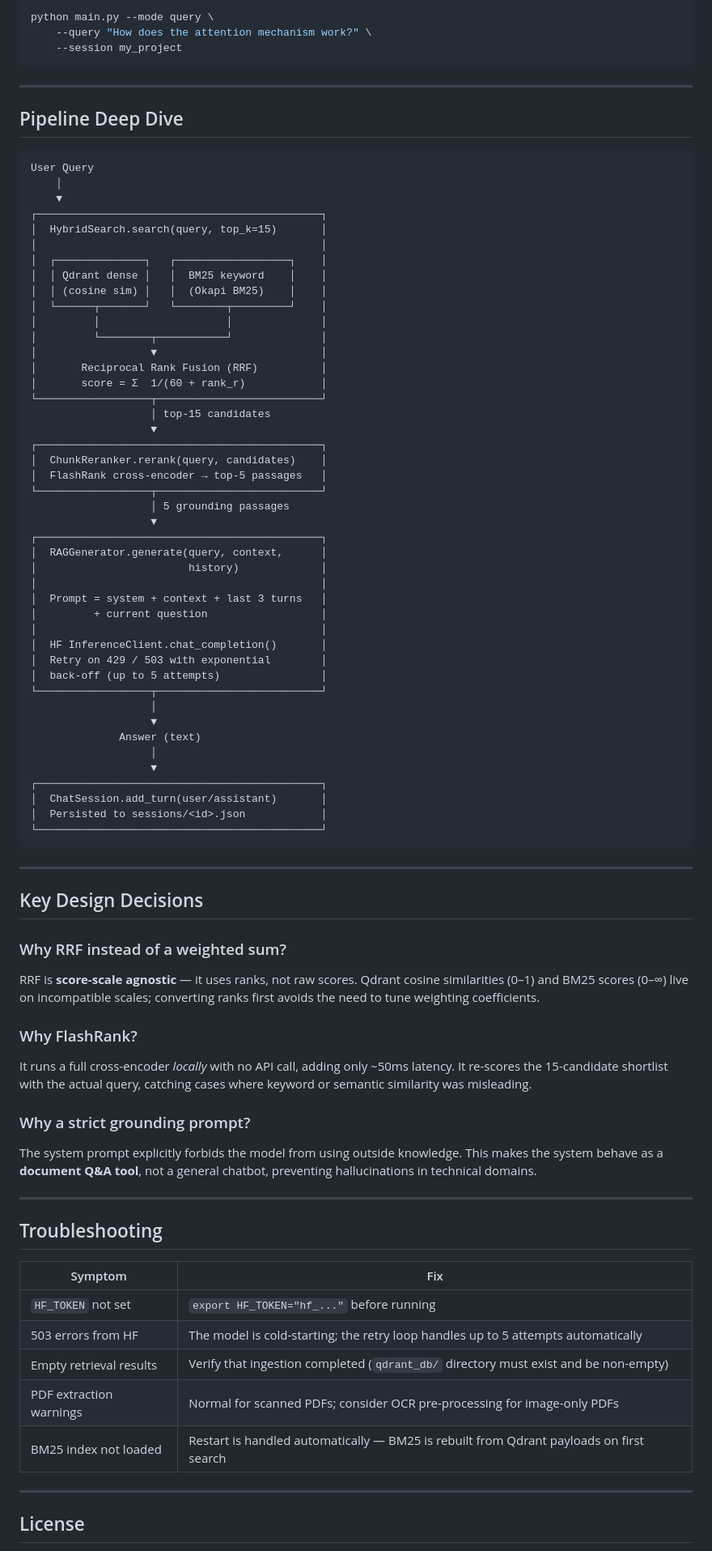
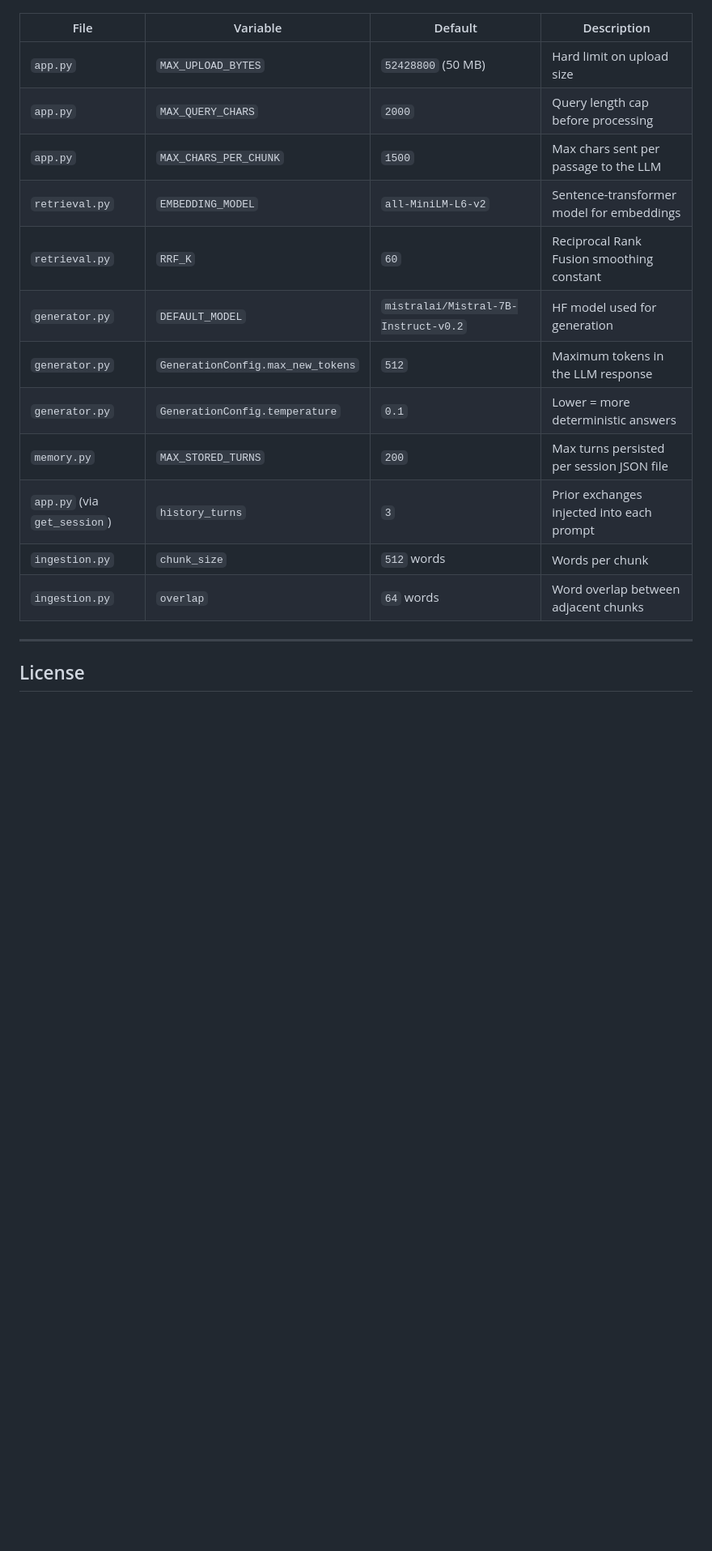
Before and after one commit to PrathmeshKushwaha/Archvium-RAG, a Markdown page: README.md, the part around one of its changes. Shown at 81% size. GitHub-like rendering; blank space fills up the shorter version.

````diff
--- a/README.md
+++ b/README.md
@@ -128,87 +258,17 @@ Commands inside the chat loop:
-```bash
-python main.py --mode query \
-    --query "How does the attention mechanism work?" \
-    --session my_project
-```
-
----
-
-## Pipeline Deep Dive
-
-```
-User Query
-    │
-    ▼
-┌─────────────────────────────────────────────┐
-│  HybridSearch.search(query, top_k=15)       │
-│                                             │
-│  ┌──────────────┐   ┌──────────────────┐    │
-│  │ Qdrant dense │   │  BM25 keyword    │    │
-│  │ (cosine sim) │   │  (Okapi BM25)    │    │
-│  └──────┬───────┘   └────────┬─────────┘    │
-│         │                    │              │
-│         └────────┬───────────┘              │
-│                  ▼                          │
-│       Reciprocal Rank Fusion (RRF)          │
-│       score = Σ  1/(60 + rank_r)            │
-└──────────────────┬──────────────────────────┘
-                   │ top-15 candidates
-                   ▼
-┌─────────────────────────────────────────────┐
-│  ChunkReranker.rerank(query, candidates)    │
-│  FlashRank cross-encoder → top-5 passages   │
-└──────────────────┬──────────────────────────┘
-                   │ 5 grounding passages
-                   ▼
-┌─────────────────────────────────────────────┐
-│  RAGGenerator.generate(query, context,      │
-│                        history)             │
-│                                             │
-│  Prompt = system + context + last 3 turns   │
-│         + current question                  │
-│                                             │
-│  HF InferenceClient.chat_completion()       │
-│  Retry on 429 / 503 with exponential        │
-│  back-off (up to 5 attempts)                │
-└──────────────────┬──────────────────────────┘
-                   │
-                   ▼
-              Answer (text)
-                   │
-                   ▼
-┌─────────────────────────────────────────────┐
-│  ChatSession.add_turn(user/assistant)       │
-│  Persisted to sessions/<id>.json            │
-└─────────────────────────────────────────────┘
-```
-
----
-
-## Key Design Decisions
-
-### Why RRF instead of a weighted sum?
-
-RRF is **score-scale agnostic** — it uses ranks, not raw scores. Qdrant cosine similarities (0–1) and BM25 scores (0–∞) live on incompatible scales; converting ranks first avoids the need to tune weighting coefficients.
-
-### Why FlashRank?
-
-It runs a full cross-encoder *locally* with no API call, adding only ~50ms latency. It re-scores the 15-candidate shortlist with the actual query, catching cases where keyword or semantic similarity was misleading.
-
-### Why a strict grounding prompt?
-
-The system prompt explicitly forbids the model from using outside knowledge. This makes the system behave as a **document Q&A tool**, not a general chatbot, preventing hallucinations in technical domains.
-
----
-
-## Troubleshooting
-
-| Symptom | Fix |
-|---|---|
-| `HF_TOKEN` not set | `export HF_TOKEN="hf_..."` before running |
-| 503 errors from HF | The model is cold-starting; the retry loop handles up to 5 attempts automatically |
-| Empty retrieval results | Verify that ingestion completed (`qdrant_db/` directory must exist and be non-empty) |
-| PDF extraction warnings | Normal for scanned PDFs; consider OCR pre-processing for image-only PDFs |
-| BM25 index not loaded | Restart is handled automatically — BM25 is rebuilt from Qdrant payloads on first search |
+| File | Variable | Default | Description |
+|---|---|---|---|
+| `app.py` | `MAX_UPLOAD_BYTES` | `52428800` (50 MB) | Hard limit on upload size |
+| `app.py` | `MAX_QUERY_CHARS` | `2000` | Query length cap before processing |
+| `app.py` | `MAX_CHARS_PER_CHUNK` | `1500` | Max chars sent per passage to the LLM |
+| `retrieval.py` | `EMBEDDING_MODEL` | `all-MiniLM-L6-v2` | Sentence-transformer model for embeddings |
+| `retrieval.py` | `RRF_K` | `60` | Reciprocal Rank Fusion smoothing constant |
+| `generator.py` | `DEFAULT_MODEL` | `mistralai/Mistral-7B-Instruct-v0.2` | HF model used for generation |
+| `generator.py` | `GenerationConfig.max_new_tokens` | `512` | Maximum tokens in the LLM response |
+| `generator.py` | `GenerationConfig.temperature` | `0.1` | Lower = more deterministic answers |
+| `memory.py` | `MAX_STORED_TURNS` | `200` | Max turns persisted per session JSON file |
+| `app.py` (via `get_session`) | `history_turns` | `3` | Prior exchanges injected into each prompt |
+| `ingestion.py` | `chunk_size` | `512` words | Words per chunk |
+| `ingestion.py` | `overlap` | `64` words | Word overlap between adjacent chunks |
 
 ---
 
````
Also changed, not shown: other parts of README.md (+240 -100 lines).
